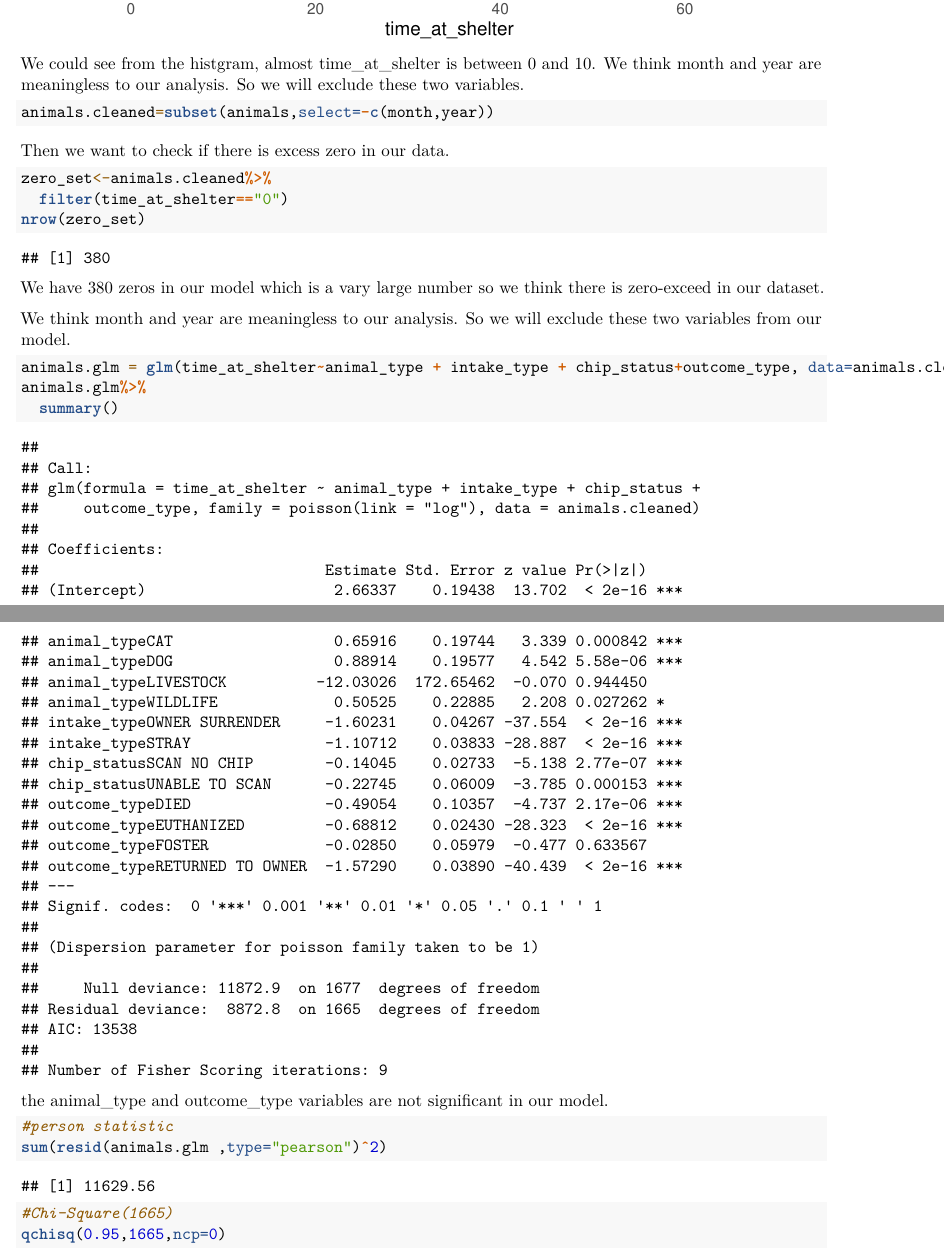
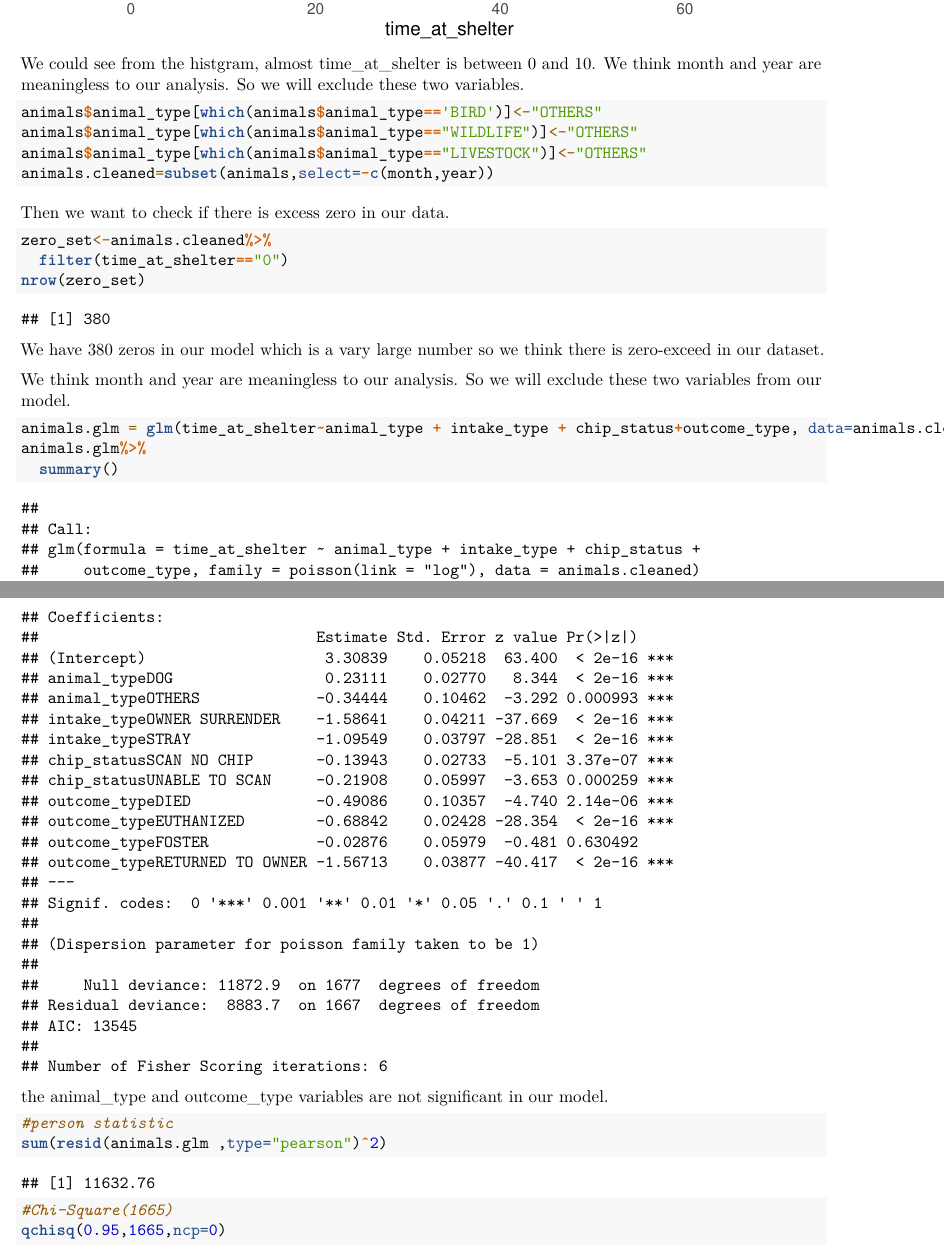
Before and after one commit to mbjalaly/DAS2022-Group-11, an R Markdown document (Group Project_ Poisson model.Rmd): two parts of pages 6 and 7 of 10, joined at a grey line, cut so that both start at the same text. Rendered offline with R 4.5, knitr and Pandoc, then LaTeX, with nearby package versions.

Commit message:
I combine the three animal types(bird, livestoc and wildlife) into one category(others）

````diff
--- a/Group Project_ Poisson model.Rmd
+++ b/Group Project_ Poisson model.Rmd
@@ -56,7 +56,11 @@ ggplot(data=animals,aes(x=time_at_shelter))+
 We could see from the histgram, almost time_at_shelter is between 0 and 10.
 We think month and year are meaningless to our analysis. So we will exclude these two variables.
 ```{r}
+animals$animal_type[which(animals$animal_type=='BIRD')]<-"OTHERS"
+animals$animal_type[which(animals$animal_type=="WILDLIFE")]<-"OTHERS"
+animals$animal_type[which(animals$animal_type=="LIVESTOCK")]<-"OTHERS"
 animals.cleaned=subset(animals,select=-c(month,year))
+
 ```
 
 Then we want to check if there is excess zero in our data.
````
